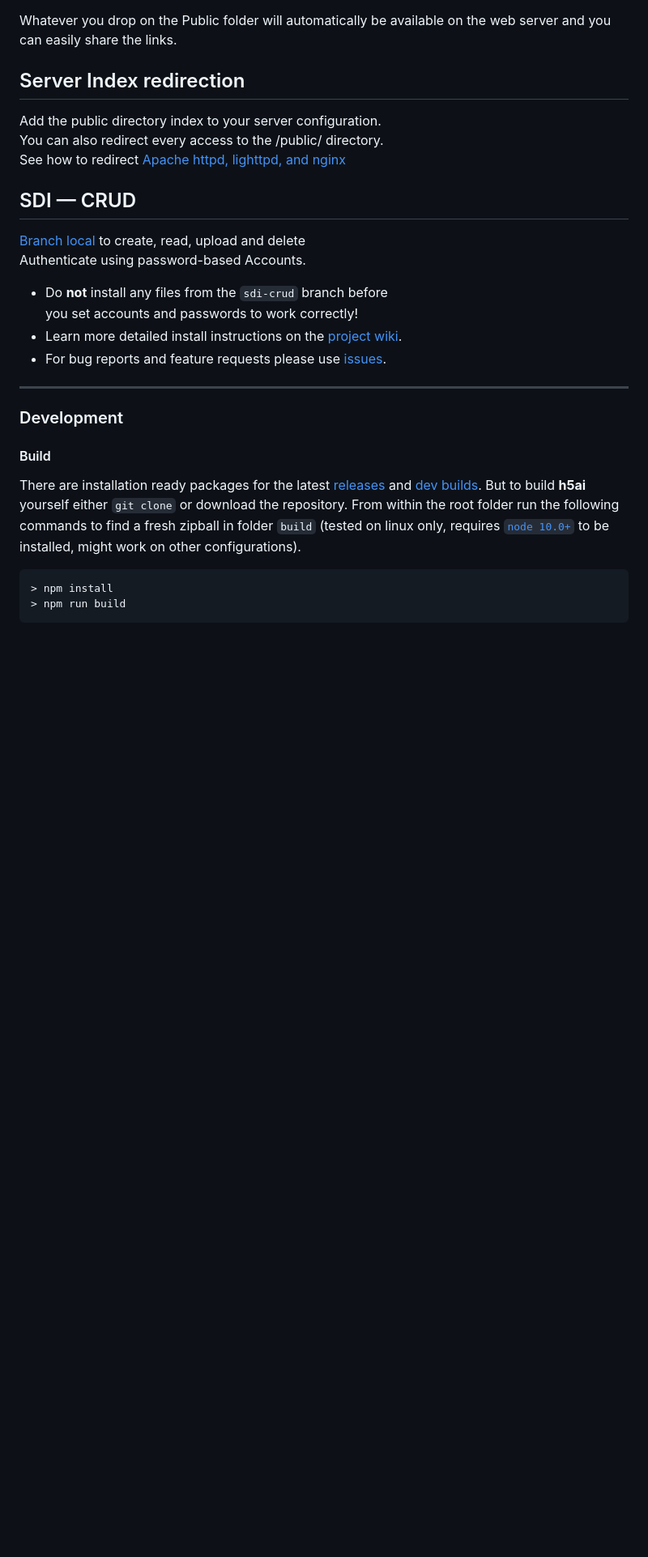
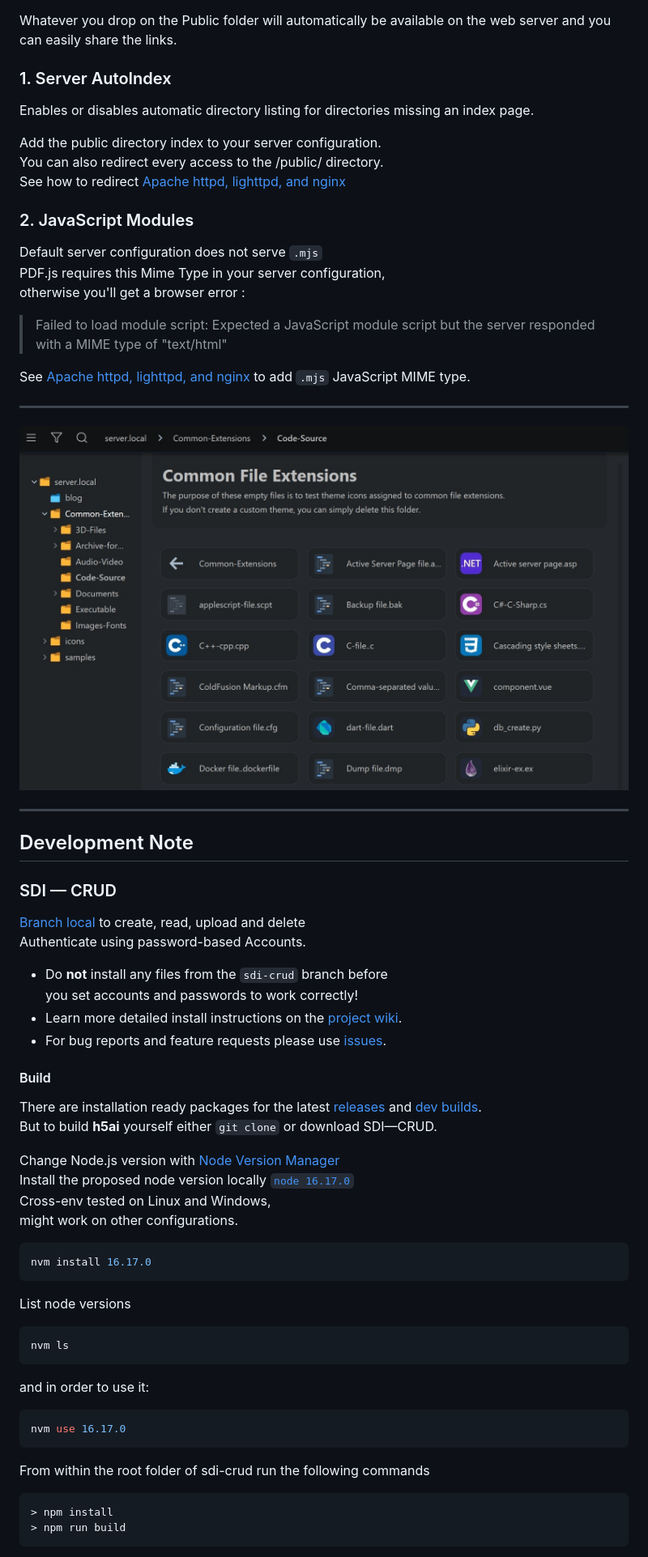
Before and after one commit to gigamaster/server-directory-index, a Markdown page: README.md, the part around the change printed below. Shown: that part at 81% size. GitHub-like rendering; pictures changed too: screen.png (added); blank space fills up the shorter version.

Commit message:
Update readme serve mjs javascript modules

````diff
--- a/README.md
+++ b/README.md
@@ -16,13 +12,33 @@ and access your `https://example.com/public` or `http://localhost`
 Whatever you drop on the Public folder will automatically
 be available on the web server and you can easily share the links.
 
-## Server Index redirection
+### 1. Server AutoIndex
+
+Enables or disables automatic directory listing for directories missing an index page.
 
 Add the public directory index to your server configuration.
 You can also redirect every access to the /public/ directory.
 See how to redirect [Apache httpd, lighttpd, and nginx][wiki]
 
-## SDI — CRUD
+### 2. JavaScript Modules
+
+Default server configuration does not serve <code>.mjs</code>
+PDF.js requires this Mime Type in your server configuration,
+otherwise you'll get a browser error :
+
+> Failed to load module script: Expected a JavaScript module script but the server responded with a MIME type of "text/html"
+
+See [Apache httpd, lighttpd, and nginx][wiki] to add <code>.mjs</code> JavaScript MIME type.
+
+---
+
+![SDI h5ai screenshot](screen.png)
+
+---
+
+## Development Note
+
+### SDI — CRUD
 
 [Branch local][wiki] to create, read, upload and delete
 Authenticate using password-based Accounts.
@@ -33,18 +49,36 @@ Authenticate using password-based Accounts.
   [project wiki][wiki].
 * For bug reports and feature requests please use [issues][github-issues].
 
----
-
-### Development
 
 #### Build
 
 There are installation ready packages for the latest [releases][release] and
-[dev builds][develop]. But to build **h5ai** yourself either `git clone` or
-download the repository. From within the root folder run the following
-commands to find a fresh zipball in folder `build` (tested on linux only,
-requires [`node 10.0+`][node] to be installed, might work on other
-configurations).
+[dev builds][develop].
+But to build **h5ai** yourself either `git clone` or
+download SDI—CRUD.
+
+Change Node.js version with [Node Version Manager][nvm]
+Install the proposed node version locally [`node 16.17.0`][node]
+Cross-env tested on Linux and Windows,
+might work on other configurations.
+
+```sh
+nvm install 16.17.0
+```
+
+List node versions
+
+```sh
+nvm ls
+```
+
+and in order to use it:
+
+```sh
+nvm use 16.17.0
+```
+
+From within the root folder of sdi-crud run the following commands
 
 ```sh
 > npm install
````
Also changed, not shown: other parts of README.md (+16 -5 lines).
